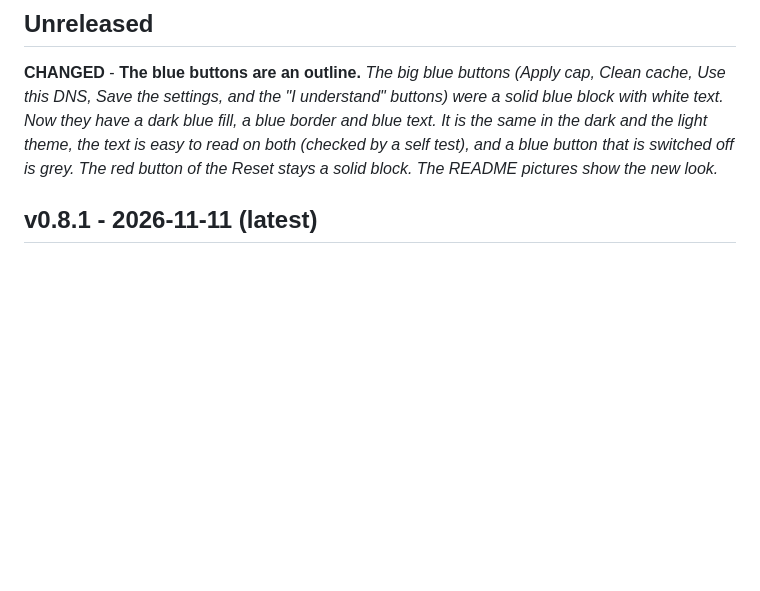
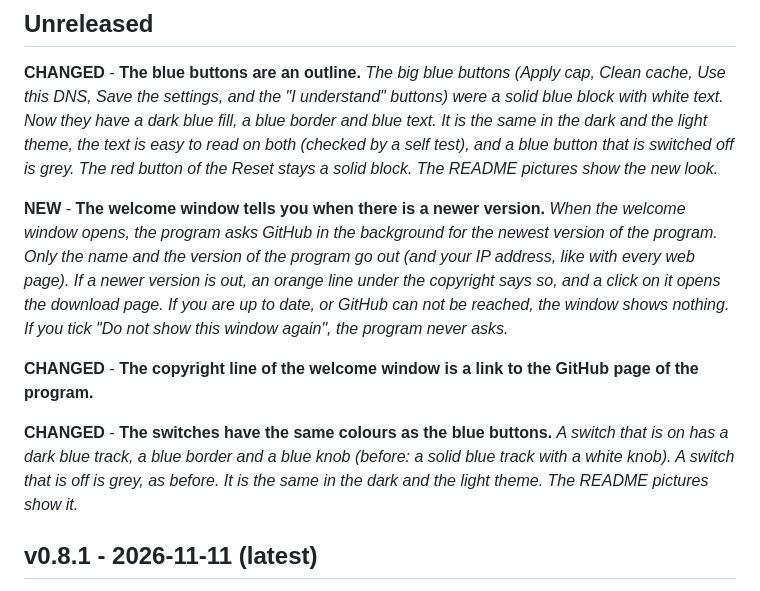
Before and after one commit to Pepreal/FiveM-Toolbox, a Markdown page: CHANGELOG.md, the part around the change. Rendered like a GitHub page; blank space fills up the shorter version.

```diff
--- a/CHANGELOG.md
+++ b/CHANGELOG.md
@@ -8,6 +8,12 @@ Tags: NEW, CHANGED, FIXED.
 ## Unreleased
 
 **CHANGED** - **The blue buttons are an outline.** *The big blue buttons (Apply cap, Clean cache, Use this DNS, Save the settings, and the "I understand" buttons) were a solid blue block with white text. Now they have a dark blue fill, a blue border and blue text. It is the same in the dark and the light theme, the text is easy to read on both (checked by a self test), and a blue button that is switched off is grey. The red button of the Reset stays a solid block. The README pictures show the new look.*
+
+**NEW** - **The welcome window tells you when there is a newer version.** *When the welcome window opens, the program asks GitHub in the background for the newest version of the program. Only the name and the version of the program go out (and your IP address, like with every web page). If a newer version is out, an orange line under the copyright says so, and a click on it opens the download page. If you are up to date, or GitHub can not be reached, the window shows nothing. If you tick "Do not show this window again", the program never asks.*
+
+**CHANGED** - **The copyright line of the welcome window is a link to the GitHub page of the program.**
+
+**CHANGED** - **The switches have the same colours as the blue buttons.** *A switch that is on has a dark blue track, a blue border and a blue knob (before: a solid blue track with a white knob). A switch that is off is grey, as before. It is the same in the dark and the light theme. The README pictures show it.*
 
 ## v0.8.1 - 2026-11-11 (latest)
 
```
Also changed, not shown: README.md (+1 -0 lines), docs/frame-cap.png, docs/graphics.png, 1 other file.
